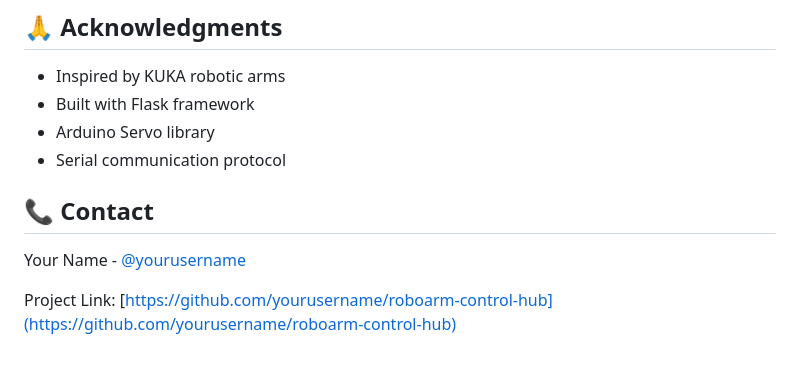
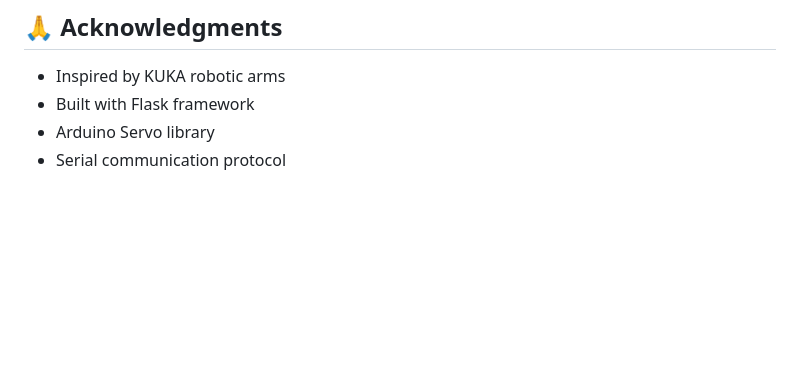
Before and after one commit to agneya-1402/RoboArm, a Markdown page: README.md, the part around the change. GitHub-like rendering; blank space fills up the shorter version.

```diff
--- a/README.md
+++ b/README.md
@@ -124,9 +124,3 @@ This project is licensed under the MIT License - see the LICENSE file for detail
 - Built with Flask framework
 - Arduino Servo library
 - Serial communication protocol
-
-## 📞 Contact
-
-Your Name - [@yourusername](https://twitter.com/yourusername)
-
-Project Link: [https://github.com/yourusername/roboarm-control-hub](https://github.com/yourusername/roboarm-control-hub)
```
